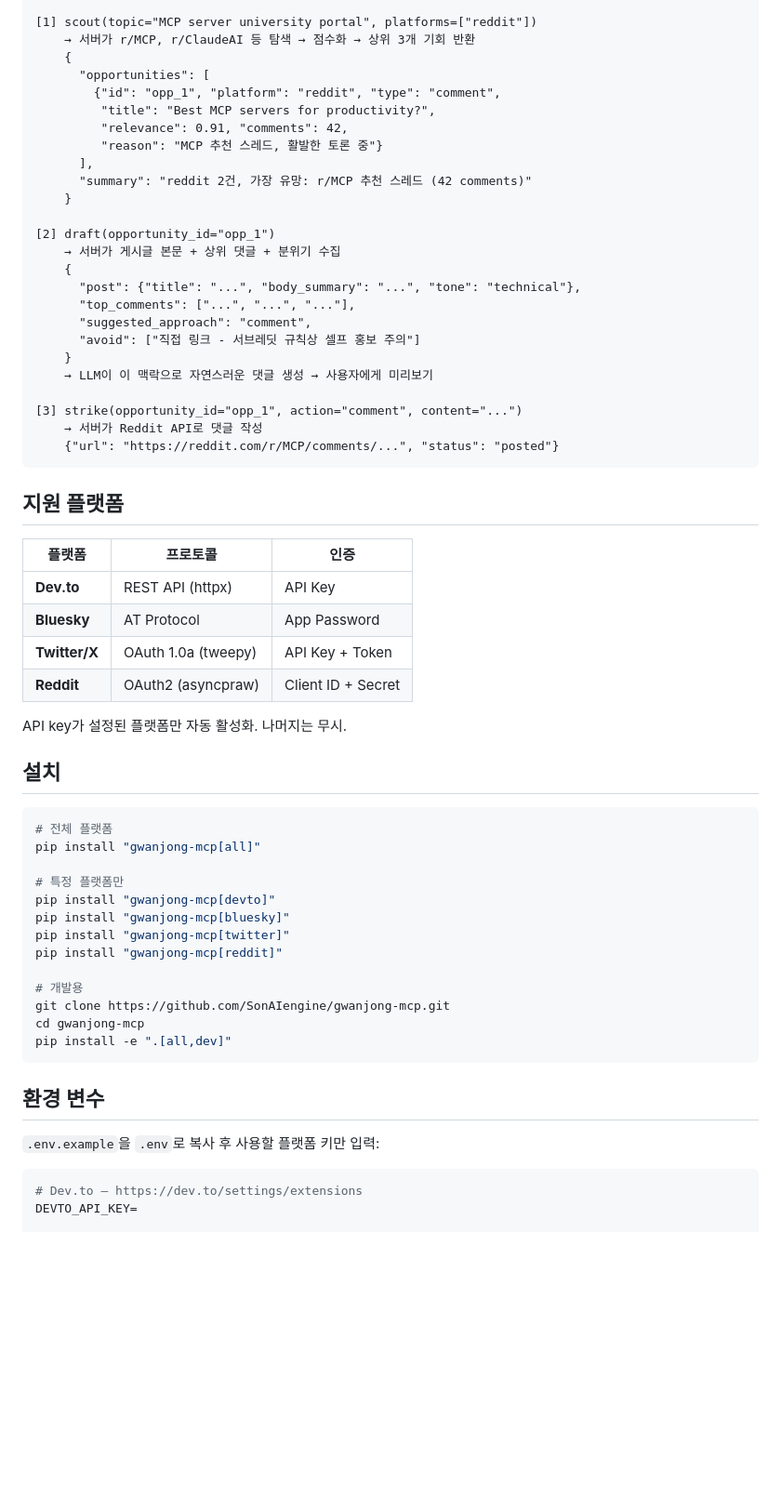
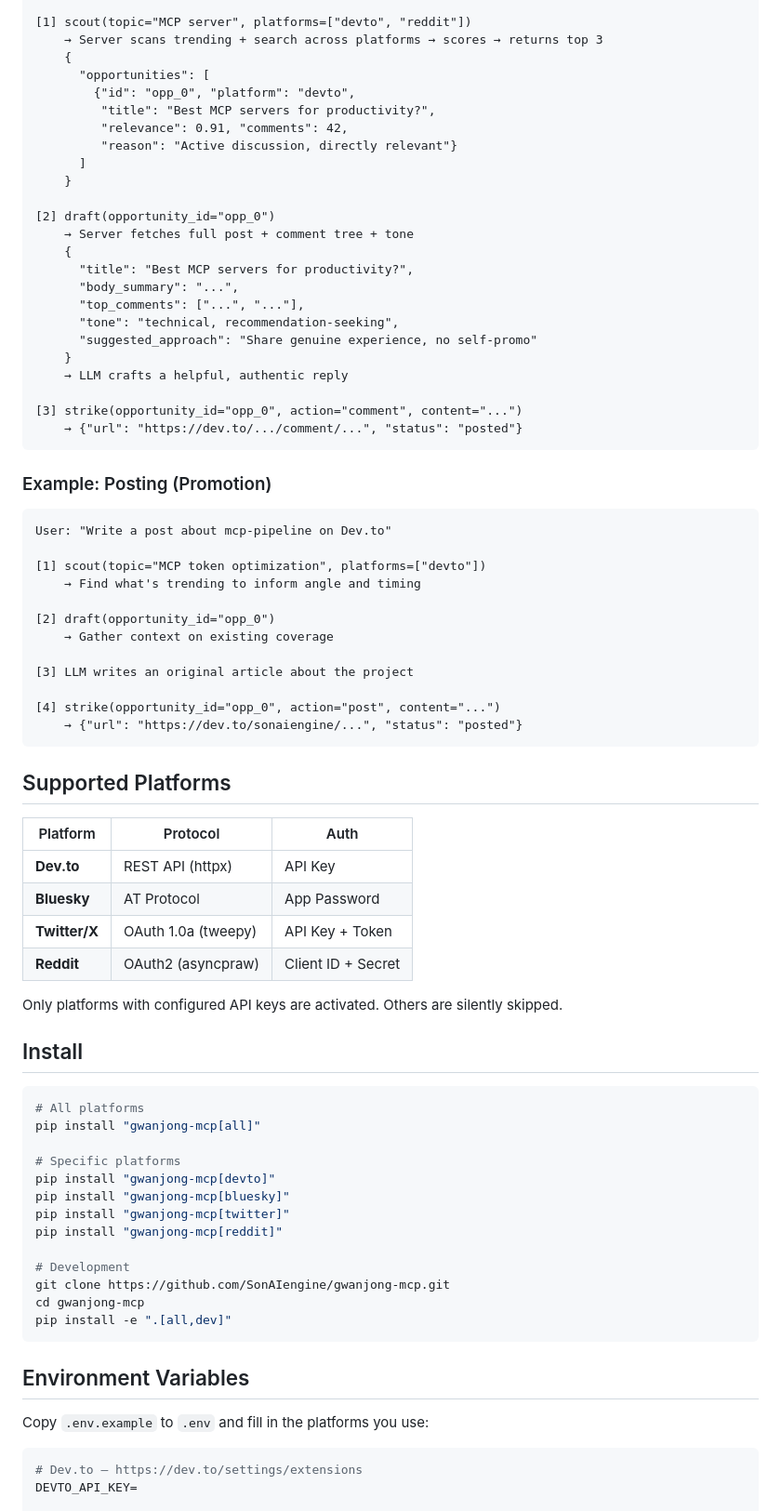
Before and after one commit to SonAIengine/gwanjong-mcp, a Markdown page: README.md, the part around one of its changes. Shown at 93% size. Rendered like a GitHub page; blank space fills up the shorter version.

````diff
--- a/README.md
+++ b/README.md
@@ -62,63 +83,79 @@ LLM → scout → LLM → draft → LLM(콘텐츠 생성) → strike → 완료
 
-[1] scout(topic="MCP server university portal", platforms=["reddit"])
-    → 서버가 r/MCP, r/ClaudeAI 등 탐색 → 점수화 → 상위 3개 기회 반환
+[1] scout(topic="MCP server", platforms=["devto", "reddit"])
+    → Server scans trending + search across platforms → scores → returns top 3
     {
       "opportunities": [
-        {"id": "opp_1", "platform": "reddit", "type": "comment",
+        {"id": "opp_0", "platform": "devto",
          "title": "Best MCP servers for productivity?",
          "relevance": 0.91, "comments": 42,
-         "reason": "MCP 추천 스레드, 활발한 토론 중"}
-      ],
-      "summary": "reddit 2건, 가장 유망: r/MCP 추천 스레드 (42 comments)"
+         "reason": "Active discussion, directly relevant"}
+      ]
     }
 
-[2] draft(opportunity_id="opp_1")
-    → 서버가 게시글 본문 + 상위 댓글 + 분위기 수집
+[2] draft(opportunity_id="opp_0")
+    → Server fetches full post + comment tree + tone
     {
-      "post": {"title": "...", "body_summary": "...", "tone": "technical"},
-      "top_comments": ["...", "...", "..."],
-      "suggested_approach": "comment",
-      "avoid": ["직접 링크 - 서브레딧 규칙상 셀프 홍보 주의"]
+      "title": "Best MCP servers for productivity?",
+      "body_summary": "...",
+      "top_comments": ["...", "..."],
+      "tone": "technical, recommendation-seeking",
+      "suggested_approach": "Share genuine experience, no self-promo"
     }
-    → LLM이 이 맥락으로 자연스러운 댓글 생성 → 사용자에게 미리보기
+    → LLM crafts a helpful, authentic reply
 
-[3] strike(opportunity_id="opp_1", action="comment", content="...")
-    → 서버가 Reddit API로 댓글 작성
-    {"url": "https://reddit.com/r/MCP/comments/...", "status": "posted"}
+[3] strike(opportunity_id="opp_0", action="comment", content="...")
+    → {"url": "https://dev.to/.../comment/...", "status": "posted"}
 ```
 
-## 지원 플랫폼
+### Example: Posting (Promotion)
 
-| 플랫폼 | 프로토콜 | 인증 |
-|--------|----------|------|
+```
+User: "Write a post about mcp-pipeline on Dev.to"
+
+[1] scout(topic="MCP token optimization", platforms=["devto"])
+    → Find what's trending to inform angle and timing
+
+[2] draft(opportunity_id="opp_0")
+    → Gather context on existing coverage
+
+[3] LLM writes an original article about the project
+
+[4] strike(opportunity_id="opp_0", action="post", content="...")
+    → {"url": "https://dev.to/sonaiengine/...", "status": "posted"}
+```
+
+## Supported Platforms
+
+| Platform | Protocol | Auth |
+|----------|----------|------|
 | **Dev.to** | REST API (httpx) | API Key |
 | **Bluesky** | AT Protocol | App Password |
 | **Twitter/X** | OAuth 1.0a (tweepy) | API Key + Token |
 | **Reddit** | OAuth2 (asyncpraw) | Client ID + Secret |
 
-API key가 설정된 플랫폼만 자동 활성화. 나머지는 무시.
+Only platforms with configured API keys are activated. Others are silently skipped.
 
-## 설치
+## Install
 
 ```bash
-# 전체 플랫폼
+# All platforms
 pip install "gwanjong-mcp[all]"
 
-# 특정 플랫폼만
+# Specific platforms
 pip install "gwanjong-mcp[devto]"
 pip install "gwanjong-mcp[bluesky]"
 pip install "gwanjong-mcp[twitter]"
 pip install "gwanjong-mcp[reddit]"
 
-# 개발용
+# Development
 git clone https://github.com/SonAIengine/gwanjong-mcp.git
 cd gwanjong-mcp
 pip install -e ".[all,dev]"
 ```
 
-## 환경 변수
+## Environment Variables
 
-`.env.example`을 `.env`로 복사 후 사용할 플랫폼 키만 입력:
+Copy `.env.example` to `.env` and fill in the platforms you use:
 
 ```env
 # Dev.to — https://dev.to/settings/extensions
````
Also changed, not shown: other parts of README.md (+91 -71 lines).
